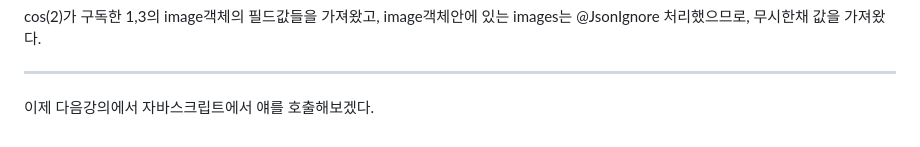
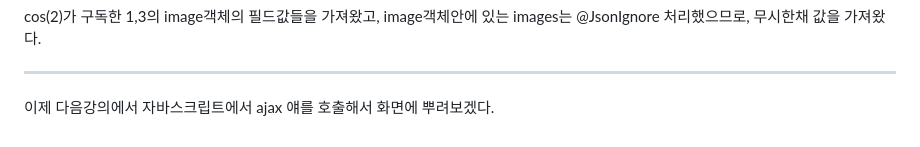
Before and after one commit to hyeongsan/TIL, a Markdown page: photogram/Chapter7.스토리페이지/59강.스토리페이지-포토리스트API만들기.md, the part around the change. GitHub-like rendering.

```diff
--- a/photogram/Chapter7.스토리페이지/59강.스토리페이지-포토리스트API만들기.md
+++ b/photogram/Chapter7.스토리페이지/59강.스토리페이지-포토리스트API만들기.md
@@ -175,4 +175,4 @@ cos(2)가 구독한 1,3의 image객체의 필드값들을 가져왔고, image객
 
 ---
 
-이제 다음강의에서 자바스크립트에서 얘를 호출해보겠다.
+이제 다음강의에서 자바스크립트에서 ajax 얘를 호출해서 화면에 뿌려보겠다.
```
Also changed, not shown: photogram/Chapter7.스토리페이지/60강.스토리 페이지 - 포토리스트 뷰 렌더링하기.md (added, +181 -0 lines), img/ajax.png (added).
